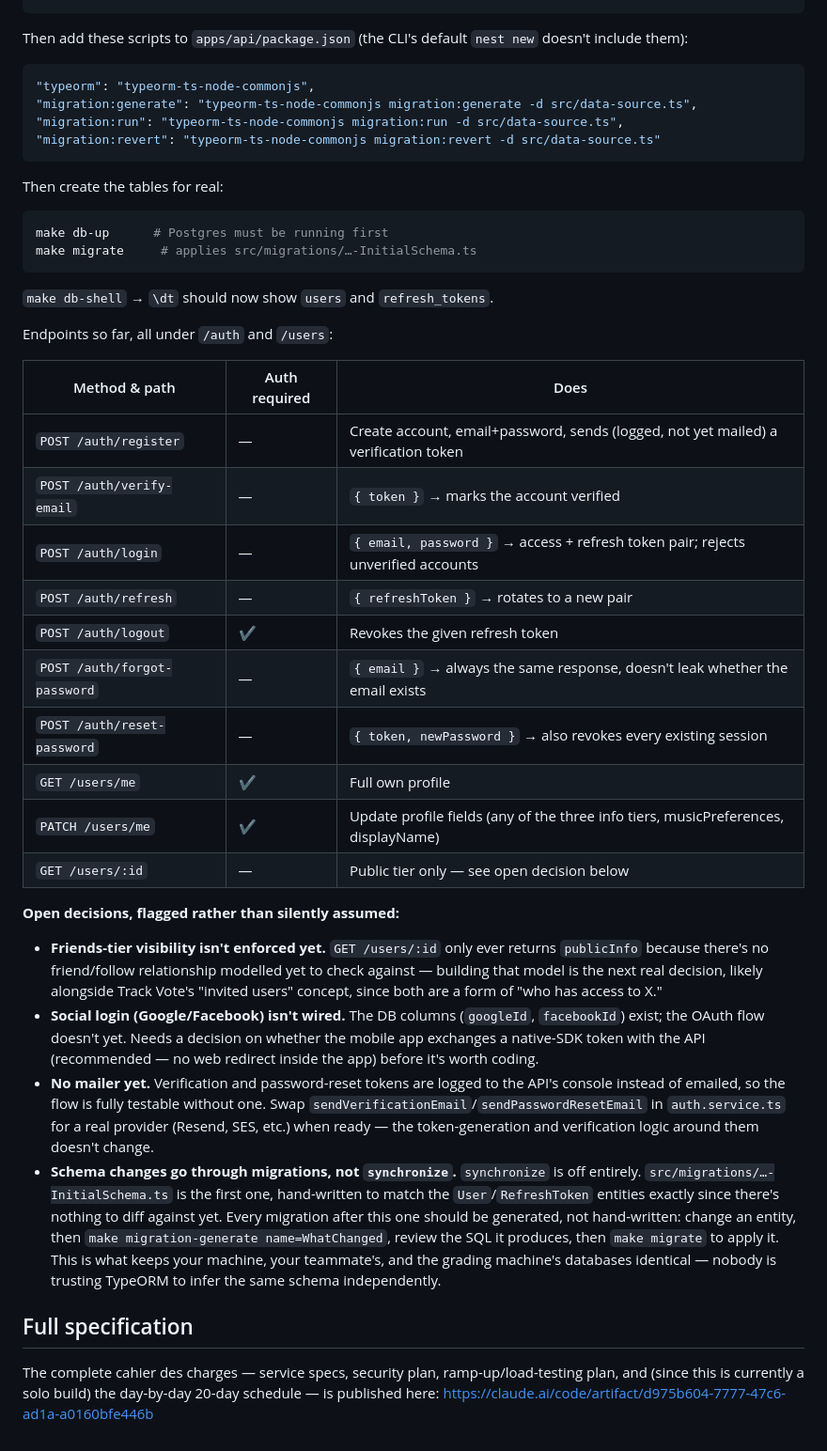
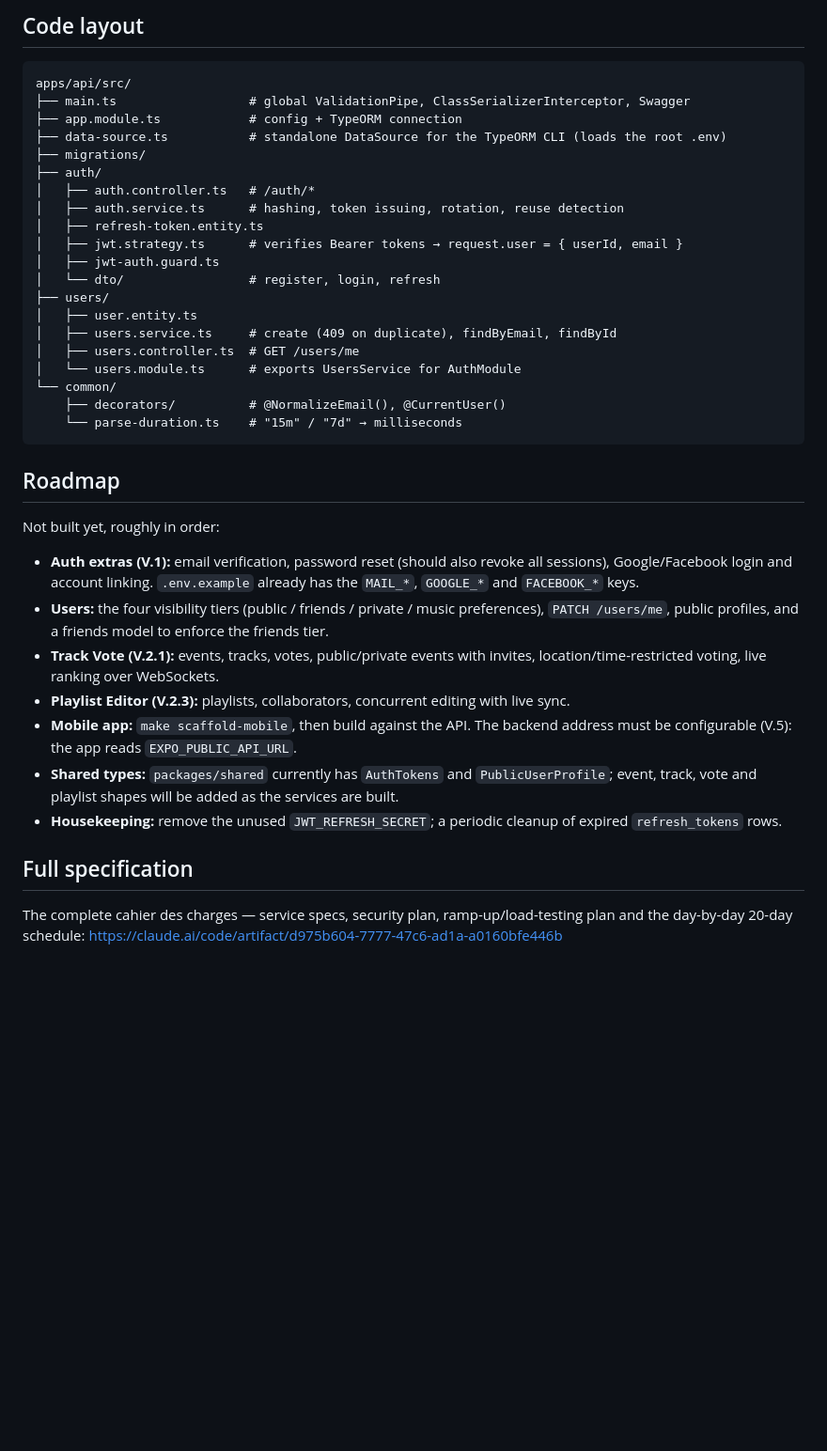
Before and after one commit to Odin-leet/music-room, a Markdown page: README.md, the part around one of its changes. Shown at 94% size. Drawn GitHub-style; blank space fills up the shorter version.

````diff
--- a/README.md
+++ b/README.md
@@ -87,45 +106,40 @@ npm install --workspace=apps/api -D @types/passport-jwt ts-node
+## Code layout
+
+```
+apps/api/src/
+├── main.ts                  # global ValidationPipe, ClassSerializerInterceptor, Swagger
+├── app.module.ts            # config + TypeORM connection
+├── data-source.ts           # standalone DataSource for the TypeORM CLI (loads the root .env)
+├── migrations/
+├── auth/
+│   ├── auth.controller.ts   # /auth/*
+│   ├── auth.service.ts      # hashing, token issuing, rotation, reuse detection
+│   ├── refresh-token.entity.ts
+│   ├── jwt.strategy.ts      # verifies Bearer tokens → request.user = { userId, email }
+│   ├── jwt-auth.guard.ts
+│   └── dto/                 # register, login, refresh
+├── users/
+│   ├── user.entity.ts
+│   ├── users.service.ts     # create (409 on duplicate), findByEmail, findById
+│   ├── users.controller.ts  # GET /users/me
+│   └── users.module.ts      # exports UsersService for AuthModule
+└── common/
+    ├── decorators/          # @NormalizeEmail(), @CurrentUser()
+    └── parse-duration.ts    # "15m" / "7d" → milliseconds
 ```
 
-Then add these scripts to `apps/api/package.json` (the CLI's default `nest new` doesn't include them):
+## Roadmap
 
-```json
-"typeorm": "typeorm-ts-node-commonjs",
-"migration:generate": "typeorm-ts-node-commonjs migration:generate -d src/data-source.ts",
-"migration:run": "typeorm-ts-node-commonjs migration:run -d src/data-source.ts",
-"migration:revert": "typeorm-ts-node-commonjs migration:revert -d src/data-source.ts"
-```
+Not built yet, roughly in order:
 
-Then create the tables for real:
-
-```bash
-make db-up      # Postgres must be running first
-make migrate     # applies src/migrations/…-InitialSchema.ts
-```
-
-`make db-shell` → `\dt` should now show `users` and `refresh_tokens`.
-
-Endpoints so far, all under `/auth` and `/users`:
-
-| Method & path | Auth required | Does |
-|---|---|---|
-| `POST /auth/register` | — | Create account, email+password, sends (logged, not yet mailed) a verification token |
-| `POST /auth/verify-email` | — | `{ token }` → marks the account verified |
-| `POST /auth/login` | — | `{ email, password }` → access + refresh token pair; rejects unverified accounts |
-| `POST /auth/refresh` | — | `{ refreshToken }` → rotates to a new pair |
-| `POST /auth/logout` | ✔ | Revokes the given refresh token |
-| `POST /auth/forgot-password` | — | `{ email }` → always the same response, doesn't leak whether the email exists |
-| `POST /auth/reset-password` | — | `{ token, newPassword }` → also revokes every existing session |
-| `GET /users/me` | ✔ | Full own profile |
-| `PATCH /users/me` | ✔ | Update profile fields (any of the three info tiers, musicPreferences, displayName) |
-| `GET /users/:id` | — | Public tier only — see open decision below |
-
-**Open decisions, flagged rather than silently assumed:**
-
-- **Friends-tier visibility isn't enforced yet.** `GET /users/:id` only ever returns `publicInfo` because there's no friend/follow relationship modelled yet to check against — building that model is the next real decision, likely alongside Track Vote's "invited users" concept, since both are a form of "who has access to X."
-- **Social login (Google/Facebook) isn't wired.** The DB columns (`googleId`, `facebookId`) exist; the OAuth flow doesn't yet. Needs a decision on whether the mobile app exchanges a native-SDK token with the API (recommended — no web redirect inside the app) before it's worth coding.
-- **No mailer yet.** Verification and password-reset tokens are logged to the API's console instead of emailed, so the flow is fully testable without one. Swap `sendVerificationEmail`/`sendPasswordResetEmail` in `auth.service.ts` for a real provider (Resend, SES, etc.) when ready — the token-generation and verification logic around them doesn't change.
-- **Schema changes go through migrations, not `synchronize`.** `synchronize` is off entirely. `src/migrations/…-InitialSchema.ts` is the first one, hand-written to match the `User`/`RefreshToken` entities exactly since there's nothing to diff against yet. Every migration after this one should be generated, not hand-written: change an entity, then `make migration-generate name=WhatChanged`, review the SQL it produces, then `make migrate` to apply it. This is what keeps your machine, your teammate's, and the grading machine's databases identical — nobody is trusting TypeORM to infer the same schema independently.
+- **Auth extras (V.1):** email verification, password reset (should also revoke all sessions), Google/Facebook login and account linking. `.env.example` already has the `MAIL_*`, `GOOGLE_*` and `FACEBOOK_*` keys.
+- **Users:** the four visibility tiers (public / friends / private / music preferences), `PATCH /users/me`, public profiles, and a friends model to enforce the friends tier.
+- **Track Vote (V.2.1):** events, tracks, votes, public/private events with invites, location/time-restricted voting, live ranking over WebSockets.
+- **Playlist Editor (V.2.3):** playlists, collaborators, concurrent editing with live sync.
+- **Mobile app:** `make scaffold-mobile`, then build against the API. The backend address must be configurable (V.5): the app reads `EXPO_PUBLIC_API_URL`.
+- **Shared types:** `packages/shared` currently has `AuthTokens` and `PublicUserProfile`; event, track, vote and playlist shapes will be added as the services are built.
+- **Housekeeping:** remove the unused `JWT_REFRESH_SECRET`; a periodic cleanup of expired `refresh_tokens` rows.
 
 ## Full specification
 
-The complete cahier des charges — service specs, security plan, ramp-up/load-testing plan, and (since this is currently a solo build) the day-by-day 20-day schedule — is published here: https://claude.ai/code/artifact/d975b604-7777-47c6-ad1a-a0160bfe446b
+The complete cahier des charges — service specs, security plan, ramp-up/load-testing plan and the day-by-day 20-day schedule: https://claude.ai/code/artifact/d975b604-7777-47c6-ad1a-a0160bfe446b
````
Also changed, not shown: other parts of README.md (+69 -50 lines).
